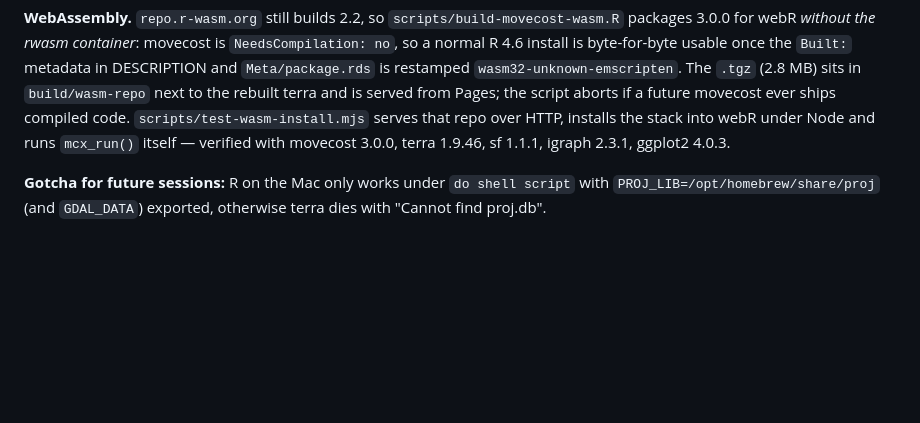
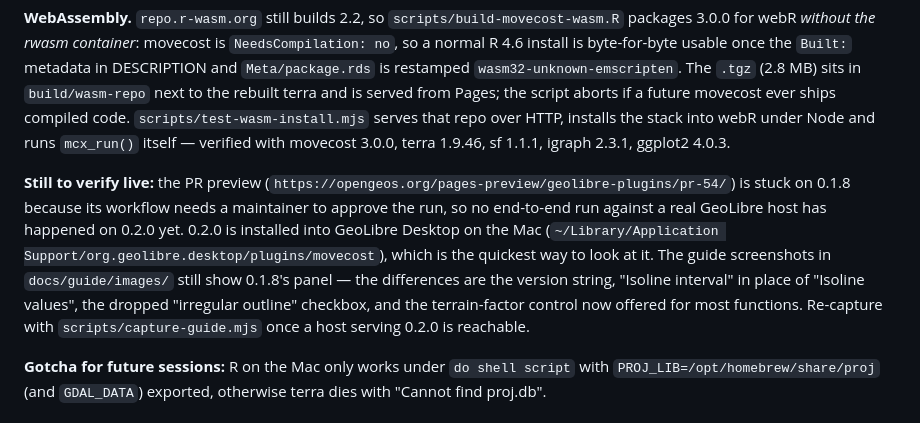
Before and after one commit to enzococca/geolibre-movecost, a Markdown page: docs/project-status.md, the part around the change. GitHub-like rendering; blank space fills up the shorter version.

Commit message:
Note what is still to verify live after the 3.0 port

```diff
--- a/docs/project-status.md
+++ b/docs/project-status.md
@@ -76,6 +76,19 @@ the script aborts if a future movecost ever ships compiled code.
 `scripts/test-wasm-install.mjs` serves that repo over HTTP, installs the stack
 into webR under Node and runs `mcx_run()` itself — verified with movecost 3.0.0,
 terra 1.9.46, sf 1.1.1, igraph 2.3.1, ggplot2 4.0.3.
+
+**Still to verify live:** the PR preview
+(`https://opengeos.org/pages-preview/geolibre-plugins/pr-54/`) is stuck on
+0.1.8 because its workflow needs a maintainer to approve the run, so no
+end-to-end run against a real GeoLibre host has happened on 0.2.0 yet. 0.2.0 is
+installed into GeoLibre Desktop on the Mac
+(`~/Library/Application Support/org.geolibre.desktop/plugins/movecost`), which
+is the quickest way to look at it. The guide screenshots in `docs/guide/images/`
+still show 0.1.8's panel — the differences are the version string, "Isoline
+interval" in place of "Isoline values", the dropped "irregular outline"
+checkbox, and the terrain-factor control now offered for most functions.
+Re-capture with `scripts/capture-guide.mjs` once a host serving 0.2.0 is
+reachable.
 
 **Gotcha for future sessions:** R on the Mac only works under
 `do shell script` with `PROJ_LIB=/opt/homebrew/share/proj` (and `GDAL_DATA`)
```
